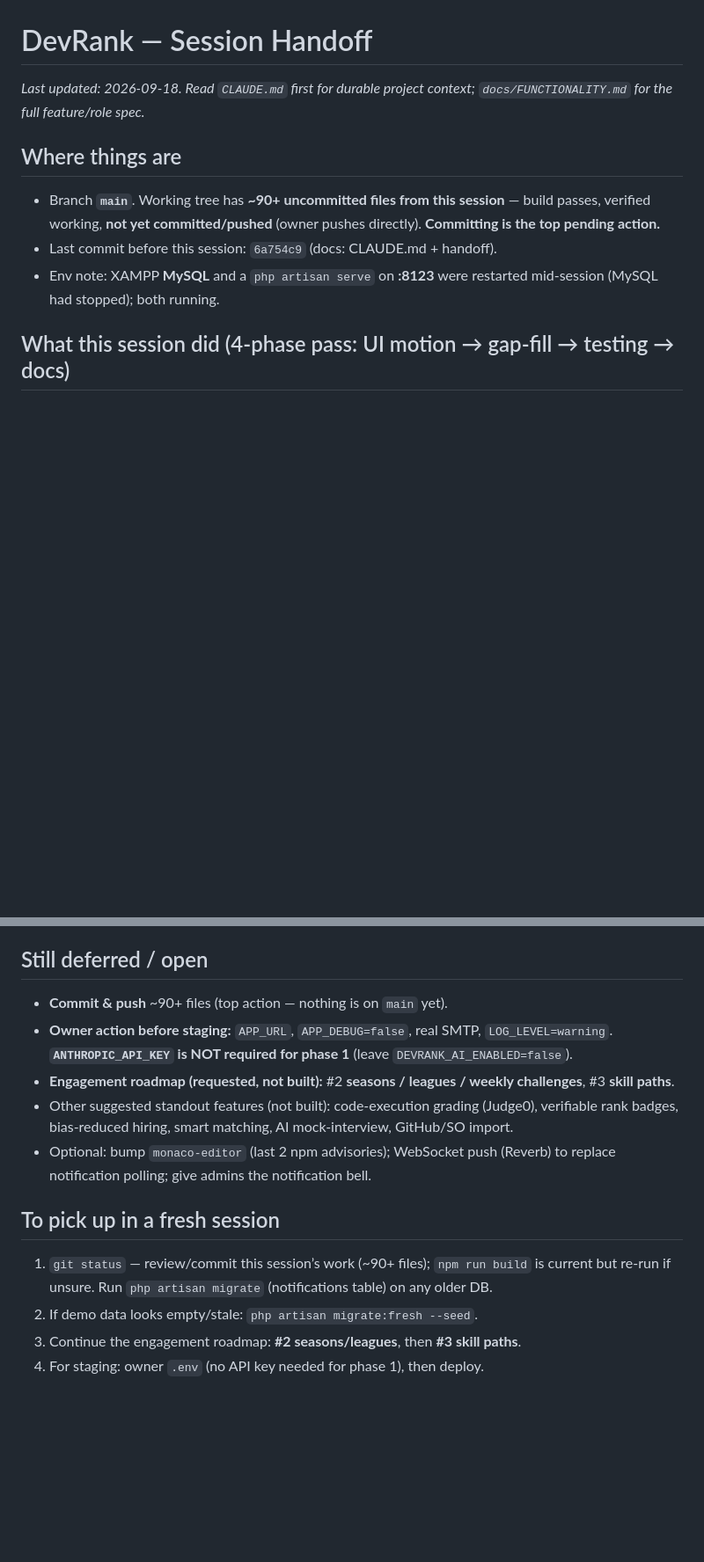
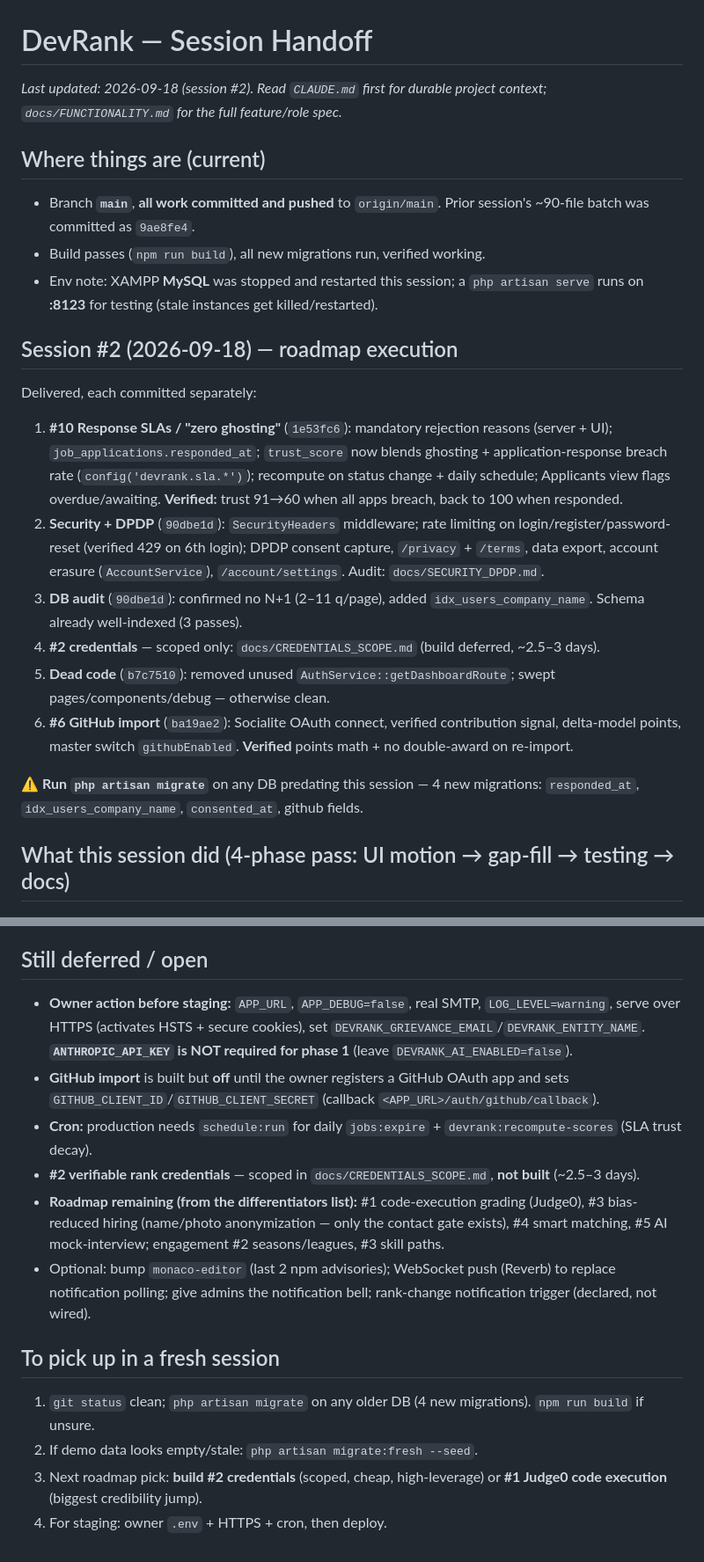
Before and after one commit to samar3088/devrank, a Markdown page: handoff.md, 2 parts joined by grey strips. Shown at 88% size. Drawn GitHub-style; blank space fills up the shorter version.

```diff
--- a/handoff.md
+++ b/handoff.md
@@ -1,11 +1,22 @@
 # DevRank — Session Handoff
 
-_Last updated: 2026-09-18. Read `CLAUDE.md` first for durable project context; `docs/FUNCTIONALITY.md` for the full feature/role spec._
+_Last updated: 2026-09-18 (session #2). Read `CLAUDE.md` first for durable project context; `docs/FUNCTIONALITY.md` for the full feature/role spec._
 
-## Where things are
-- Branch **`main`**. Working tree has **~90+ uncommitted files from this session** — build passes, verified working, **not yet committed/pushed** (owner pushes directly). **Committing is the top pending action.**
-- Last commit before this session: `6a754c9` (docs: CLAUDE.md + handoff).
-- Env note: XAMPP **MySQL** and a `php artisan serve` on **:8123** were restarted mid-session (MySQL had stopped); both running.
+## Where things are (current)
+- Branch **`main`**, **all work committed and pushed** to `origin/main`. Prior session's ~90-file batch was committed as `9ae8fe4`.
+- Build passes (`npm run build`), all new migrations run, verified working.
+- Env note: XAMPP **MySQL** was stopped and restarted this session; a `php artisan serve` runs on **:8123** for testing (stale instances get killed/restarted).
+
+## Session #2 (2026-09-18) — roadmap execution
+Delivered, each committed separately:
+1. **#10 Response SLAs / "zero ghosting"** (`1e53fc6`): mandatory rejection reasons (server + UI); `job_applications.responded_at`; `trust_score` now blends ghosting + application-response breach rate (`config('devrank.sla.*')`); recompute on status change + daily schedule; Applicants view flags overdue/awaiting. **Verified:** trust 91→60 when all apps breach, back to 100 when responded.
+2. **Security + DPDP** (`90dbe1d`): `SecurityHeaders` middleware; rate limiting on login/register/password-reset (verified 429 on 6th login); DPDP consent capture, `/privacy` + `/terms`, data export, account erasure (`AccountService`), `/account/settings`. Audit: `docs/SECURITY_DPDP.md`.
+3. **DB audit** (`90dbe1d`): confirmed no N+1 (2–11 q/page), added `idx_users_company_name`. Schema already well-indexed (3 passes).
+4. **#2 credentials** — scoped only: `docs/CREDENTIALS_SCOPE.md` (build deferred, ~2.5–3 days).
+5. **Dead code** (`b7c7510`): removed unused `AuthService::getDashboardRoute`; swept pages/components/debug — otherwise clean.
+6. **#6 GitHub import** (`ba19ae2`): Socialite OAuth connect, verified contribution signal, delta-model points, master switch `githubEnabled`. **Verified** points math + no double-award on re-import.
+
+⚠️ **Run `php artisan migrate`** on any DB predating this session — 4 new migrations: `responded_at`, `idx_users_company_name`, `consented_at`, github fields.
 
 ## What this session did (4-phase pass: UI motion → gap-fill → testing → docs)
 
@@ -70,14 +81,15 @@ Built a reusable, **reduced-motion-safe, no-JS-safe** system (see CLAUDE.md “F
 - Public candidate profile now **hides `email` / `resume` / `github_url` / `linkedin_url`** unless the viewer is the candidate, an admin, or a **company whose interest that candidate ACCEPTED**. Enforced server-side in `PublicProfileService::getCandidateProfile` (`canViewContact` nulls the fields — real boundary, not a UI hide). Page reads `contact_unlocked`. Verified for guest / other-candidate / company-without-accept (locked, nulled) and accepted-company / self / admin (unlocked). Applicant-view résumé (candidates who applied) intentionally NOT gated — they consented by applying.
 
 ## Still deferred / open
-- **Commit & push** ~90+ files (top action — nothing is on `main` yet).
-- **Owner action before staging:** `APP_URL`, `APP_DEBUG=false`, real SMTP, `LOG_LEVEL=warning`. **`ANTHROPIC_API_KEY` is NOT required for phase 1** (leave `DEVRANK_AI_ENABLED=false`).
-- **Engagement roadmap (requested, not built):** #2 **seasons / leagues / weekly challenges**, #3 **skill paths**.
-- Other suggested standout features (not built): code-execution grading (Judge0), verifiable rank badges, bias-reduced hiring, smart matching, AI mock-interview, GitHub/SO import.
-- Optional: bump `monaco-editor` (last 2 npm advisories); WebSocket push (Reverb) to replace notification polling; give admins the notification bell.
+- **Owner action before staging:** `APP_URL`, `APP_DEBUG=false`, real SMTP, `LOG_LEVEL=warning`, serve over HTTPS (activates HSTS + secure cookies), set `DEVRANK_GRIEVANCE_EMAIL`/`DEVRANK_ENTITY_NAME`. **`ANTHROPIC_API_KEY` is NOT required for phase 1** (leave `DEVRANK_AI_ENABLED=false`).
+- **GitHub import** is built but **off** until the owner registers a GitHub OAuth app and sets `GITHUB_CLIENT_ID`/`GITHUB_CLIENT_SECRET` (callback `<APP_URL>/auth/github/callback`).
+- **Cron:** production needs `schedule:run` for daily `jobs:expire` + `devrank:recompute-scores` (SLA trust decay).
+- **#2 verifiable rank credentials** — scoped in `docs/CREDENTIALS_SCOPE.md`, **not built** (~2.5–3 days).
+- **Roadmap remaining (from the differentiators list):** #1 code-execution grading (Judge0), #3 bias-reduced hiring (name/photo anonymization — only the contact gate exists), #4 smart matching, #5 AI mock-interview; engagement #2 seasons/leagues, #3 skill paths.
+- Optional: bump `monaco-editor` (last 2 npm advisories); WebSocket push (Reverb) to replace notification polling; give admins the notification bell; rank-change notification trigger (declared, not wired).
 
 ## To pick up in a fresh session
-1. `git status` — review/commit this session’s work (~90+ files); `npm run build` is current but re-run if unsure. Run `php artisan migrate` (notifications table) on any older DB.
+1. `git status` clean; `php artisan migrate` on any older DB (4 new migrations). `npm run build` if unsure.
 2. If demo data looks empty/stale: `php artisan migrate:fresh --seed`.
-3. Continue the engagement roadmap: **#2 seasons/leagues**, then **#3 skill paths**.
-4. For staging: owner `.env` (no API key needed for phase 1), then deploy.
+3. Next roadmap pick: **build #2 credentials** (scoped, cheap, high-leverage) or **#1 Judge0 code execution** (biggest credibility jump).
+4. For staging: owner `.env` + HTTPS + cron, then deploy.
```
Also changed, not shown: CLAUDE.md (+22 -4 lines).
